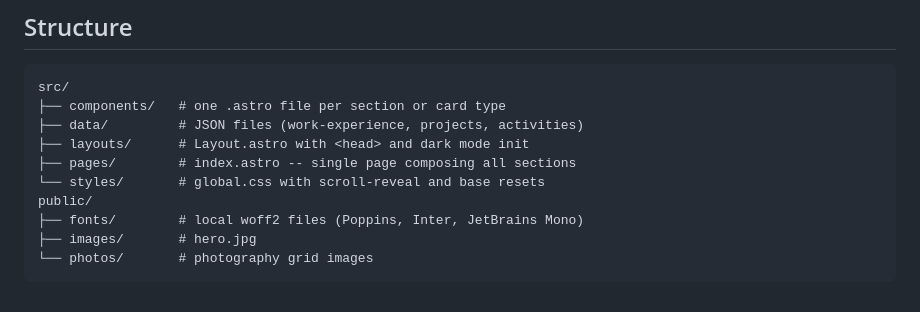
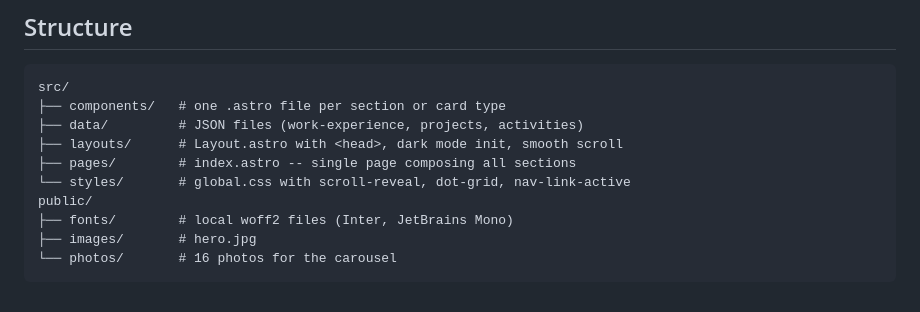
Before and after one commit to wilsonsfh/website-portfolio, a Markdown page: README.md, the part around one of its changes. Drawn GitHub-style.

````diff
--- a/README.md
+++ b/README.md
@@ -63,11 +72,11 @@ npm run preview  # preview the built site
 src/
 ├── components/   # one .astro file per section or card type
 ├── data/         # JSON files (work-experience, projects, activities)
-├── layouts/      # Layout.astro with <head> and dark mode init
+├── layouts/      # Layout.astro with <head>, dark mode init, smooth scroll
 ├── pages/        # index.astro -- single page composing all sections
-└── styles/       # global.css with scroll-reveal and base resets
+└── styles/       # global.css with scroll-reveal, dot-grid, nav-link-active
 public/
-├── fonts/        # local woff2 files (Poppins, Inter, JetBrains Mono)
+├── fonts/        # local woff2 files (Inter, JetBrains Mono)
 ├── images/       # hero.jpg
-└── photos/       # photography grid images
+└── photos/       # 16 photos for the carousel
 ```
````
Also changed, not shown: other parts of README.md (+14 -5 lines).
